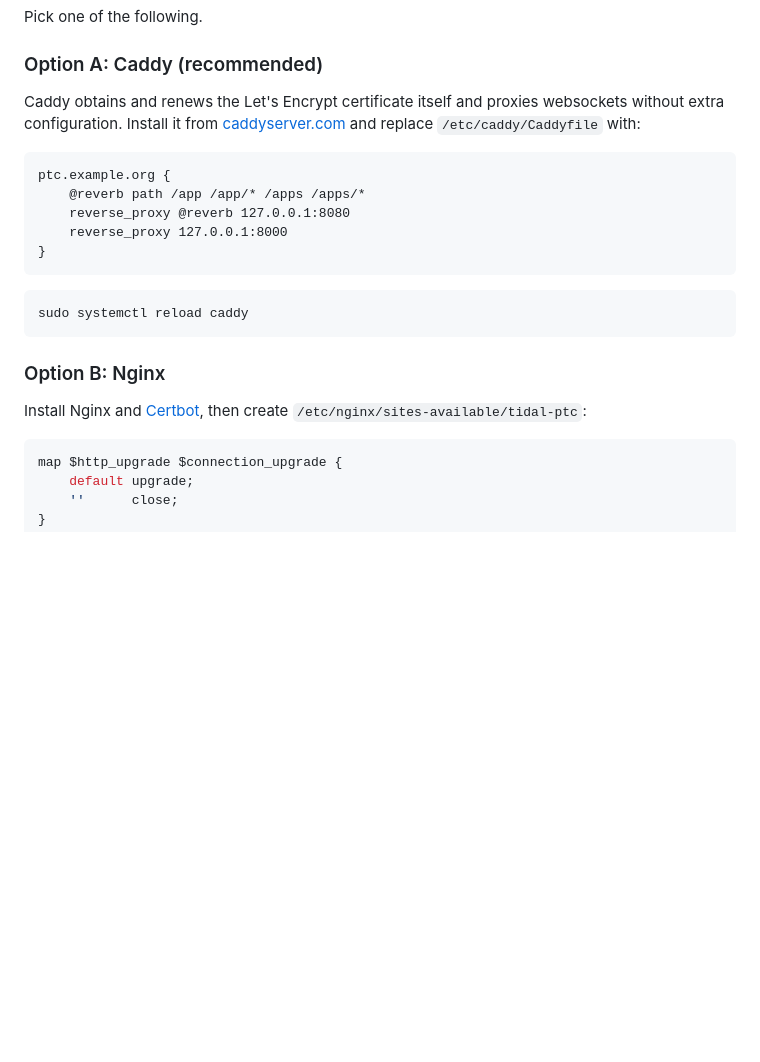
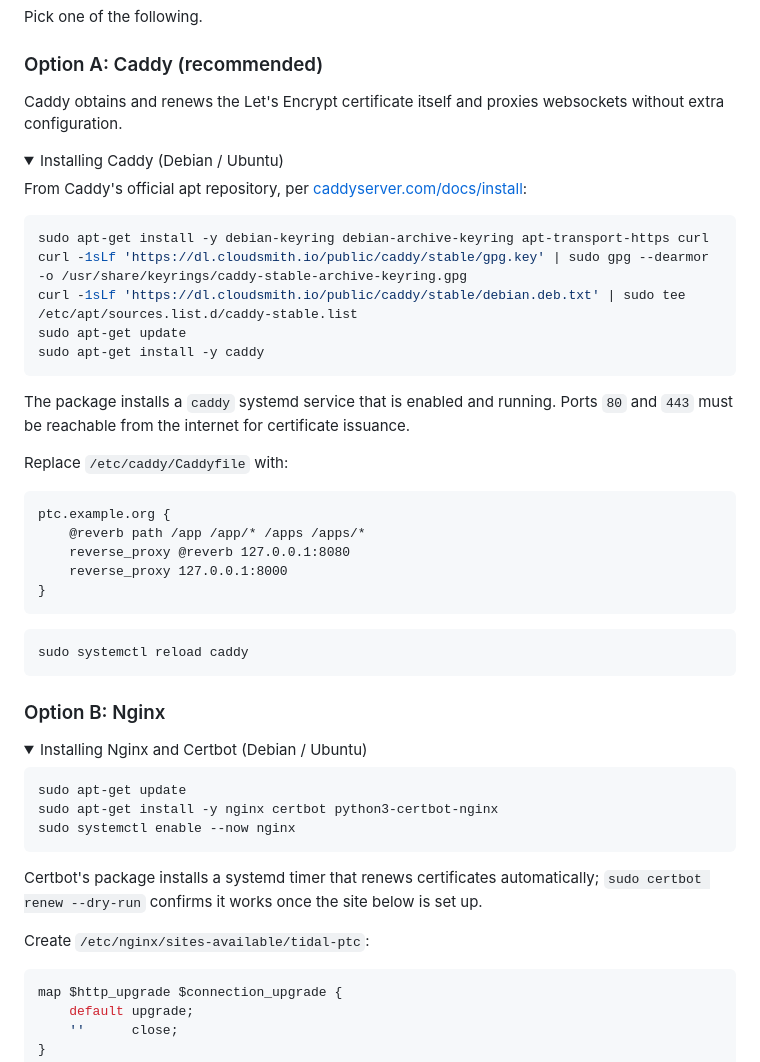
Before and after one commit to archboard/tidal-ptc, a Markdown page: INSTALLATION.md, the part around one of its changes. Rendered like a GitHub page; folded sections open; blank space fills up the shorter version.

````diff
--- a/INSTALLATION.md
+++ b/INSTALLATION.md
@@ -99,7 +135,26 @@ Pick one of the following.
 
 ### Option A: Caddy (recommended)
 
-Caddy obtains and renews the Let's Encrypt certificate itself and proxies websockets without extra configuration. Install it from [caddyserver.com](https://caddyserver.com/docs/install) and replace `/etc/caddy/Caddyfile` with:
+Caddy obtains and renews the Let's Encrypt certificate itself and proxies websockets without extra configuration.
+
+<details>
+<summary>Installing Caddy (Debian / Ubuntu)</summary>
+
+From Caddy's official apt repository, per [caddyserver.com/docs/install](https://caddyserver.com/docs/install#debian-ubuntu-raspbian):
+
+```sh
+sudo apt-get install -y debian-keyring debian-archive-keyring apt-transport-https curl
+curl -1sLf 'https://dl.cloudsmith.io/public/caddy/stable/gpg.key' | sudo gpg --dearmor -o /usr/share/keyrings/caddy-stable-archive-keyring.gpg
+curl -1sLf 'https://dl.cloudsmith.io/public/caddy/stable/debian.deb.txt' | sudo tee /etc/apt/sources.list.d/caddy-stable.list
+sudo apt-get update
+sudo apt-get install -y caddy
+```
+
+The package installs a `caddy` systemd service that is enabled and running. Ports `80` and `443` must be reachable from the internet for certificate issuance.
+
+</details>
+
+Replace `/etc/caddy/Caddyfile` with:
 
 ```caddyfile
 ptc.example.org {
@@ -115,7 +170,20 @@ sudo systemctl reload caddy
 
 ### Option B: Nginx
 
-Install Nginx and [Certbot](https://certbot.eff.org/), then create `/etc/nginx/sites-available/tidal-ptc`:
+<details>
+<summary>Installing Nginx and Certbot (Debian / Ubuntu)</summary>
+
+```sh
+sudo apt-get update
+sudo apt-get install -y nginx certbot python3-certbot-nginx
+sudo systemctl enable --now nginx
+```
+
+Certbot's package installs a systemd timer that renews certificates automatically; `sudo certbot renew --dry-run` confirms it works once the site below is set up.
+
+</details>
+
+Create `/etc/nginx/sites-available/tidal-ptc`:
 
 ```nginx
 map $http_upgrade $connection_upgrade {
````
Also changed, not shown: other parts of INSTALLATION.md (+36 -0 lines).
